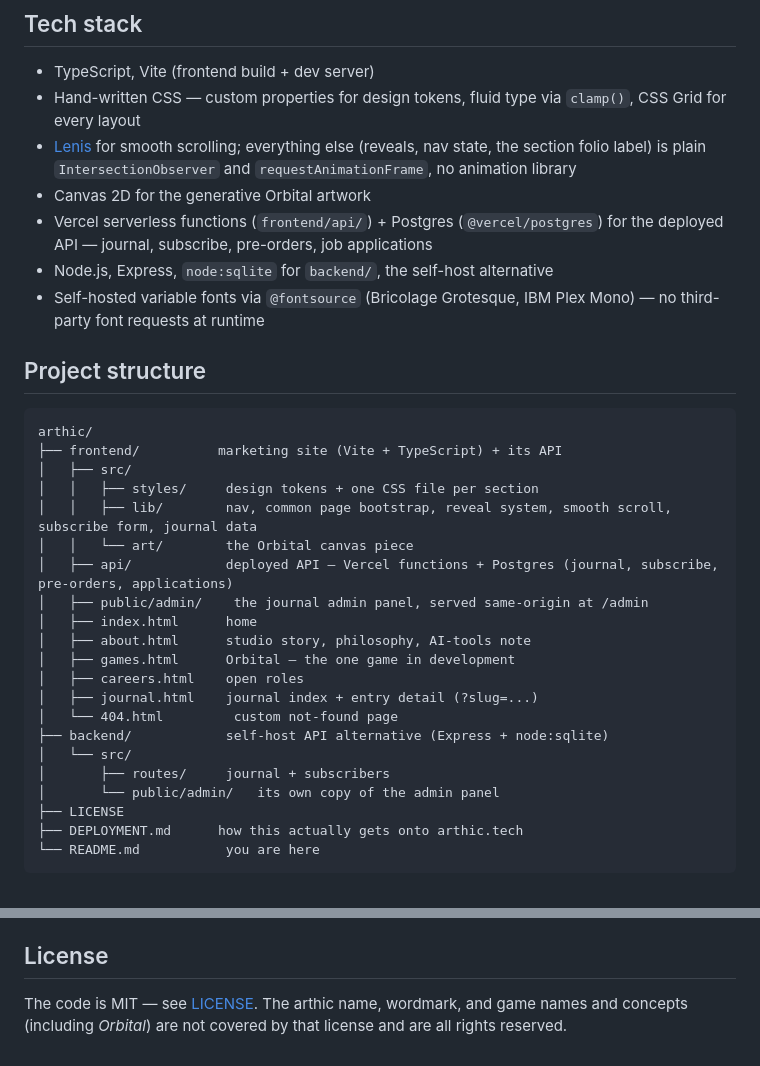
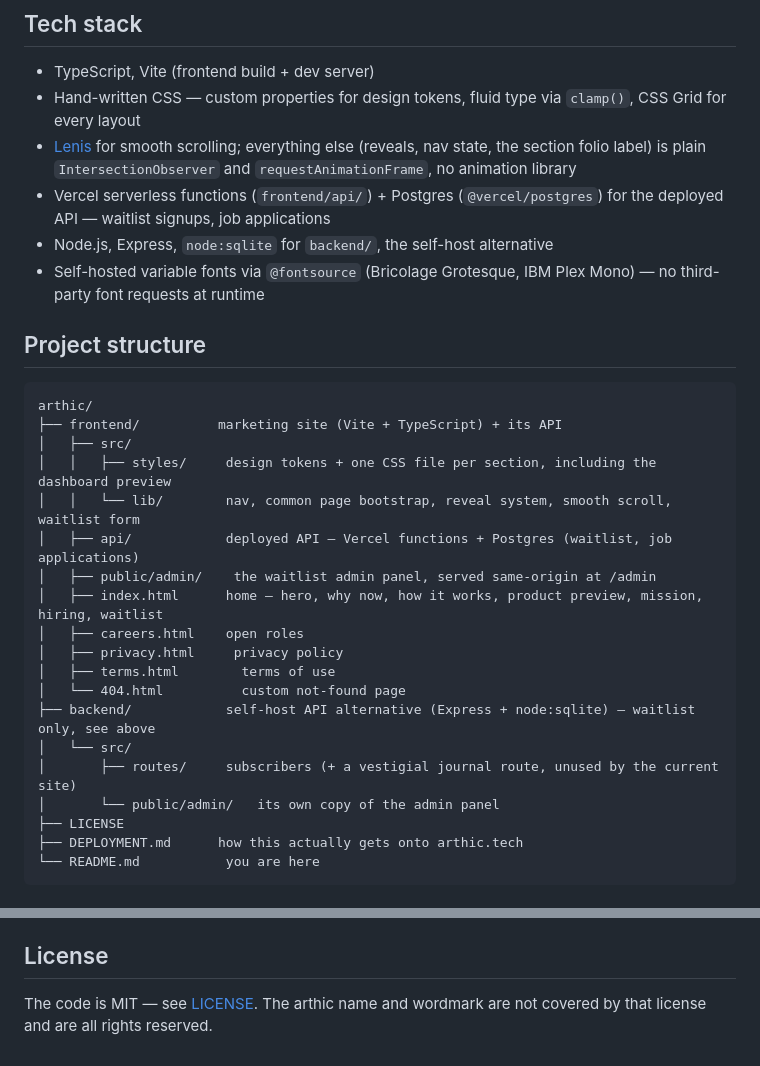
Before and after one commit to aayanahmed200/arthic, a Markdown page: README.md, 2 parts joined by grey strips. GitHub-like rendering.

```diff
--- a/README.md
+++ b/README.md
@@ -57,8 +57,7 @@ The Orbital game page isn't fronted by a stock image or a gradient — it's a ca
 - TypeScript, Vite (frontend build + dev server)
 - Hand-written CSS — custom properties for design tokens, fluid type via `clamp()`, CSS Grid for every layout
 - [Lenis](https://github.com/darkroomengineering/lenis) for smooth scrolling; everything else (reveals, nav state, the section folio label) is plain `IntersectionObserver` and `requestAnimationFrame`, no animation library
-- Canvas 2D for the generative Orbital artwork
-- Vercel serverless functions (`frontend/api/`) + Postgres (`@vercel/postgres`) for the deployed API — journal, subscribe, pre-orders, job applications
+- Vercel serverless functions (`frontend/api/`) + Postgres (`@vercel/postgres`) for the deployed API — waitlist signups, job applications
 - Node.js, Express, `node:sqlite` for `backend/`, the self-host alternative
 - Self-hosted variable fonts via `@fontsource` (Bricolage Grotesque, IBM Plex Mono) — no third-party font requests at runtime
 
@@ -68,20 +67,18 @@ The Orbital game page isn't fronted by a stock image or a gradient — it's a ca
 arthic/
 ├── frontend/          marketing site (Vite + TypeScript) + its API
 │   ├── src/
-│   │   ├── styles/     design tokens + one CSS file per section
-│   │   ├── lib/        nav, common page bootstrap, reveal system, smooth scroll, subscribe form, journal data
-│   │   └── art/        the Orbital canvas piece
-│   ├── api/            deployed API — Vercel functions + Postgres (journal, subscribe, pre-orders, applications)
-│   ├── public/admin/    the journal admin panel, served same-origin at /admin
-│   ├── index.html      home
-│   ├── about.html      studio story, philosophy, AI-tools note
-│   ├── games.html      Orbital — the one game in development
+│   │   ├── styles/     design tokens + one CSS file per section, including the dashboard preview
+│   │   └── lib/        nav, common page bootstrap, reveal system, smooth scroll, waitlist form
+│   ├── api/            deployed API — Vercel functions + Postgres (waitlist, job applications)
+│   ├── public/admin/    the waitlist admin panel, served same-origin at /admin
+│   ├── index.html      home — hero, why now, how it works, product preview, mission, hiring, waitlist
 │   ├── careers.html    open roles
-│   ├── journal.html    journal index + entry detail (?slug=...)
-│   └── 404.html         custom not-found page
-├── backend/            self-host API alternative (Express + node:sqlite)
+│   ├── privacy.html     privacy policy
+│   ├── terms.html        terms of use
+│   └── 404.html          custom not-found page
+├── backend/            self-host API alternative (Express + node:sqlite) — waitlist only, see above
 │   └── src/
-│       ├── routes/     journal + subscribers
+│       ├── routes/     subscribers (+ a vestigial journal route, unused by the current site)
 │       └── public/admin/   its own copy of the admin panel
 ├── LICENSE
 ├── DEPLOYMENT.md      how this actually gets onto arthic.tech
@@ -97,4 +94,4 @@ See [DEPLOYMENT.md](DEPLOYMENT.md) for the actual Vercel + Postgres deploy steps
 
 ## License
 
-The code is MIT — see [LICENSE](LICENSE). The arthic name, wordmark, and game names and concepts (including *Orbital*) are not covered by that license and are all rights reserved.
+The code is MIT — see [LICENSE](LICENSE). The arthic name and wordmark are not covered by that license and are all rights reserved.
```
Also changed, not shown: other parts of README.md (+10 -10 lines), DEPLOYMENT.md (+6 -6 lines).
